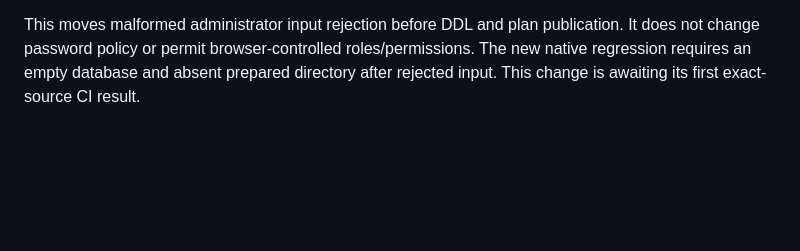
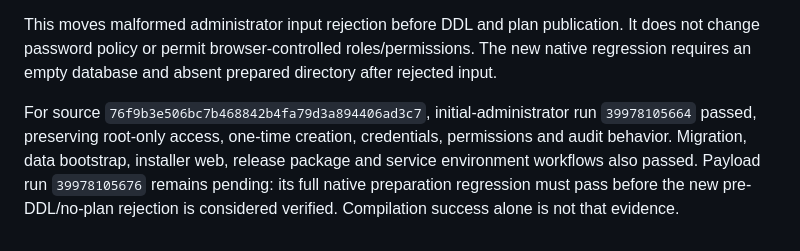
Before and after one commit to Techshrr/GoJet, a Markdown page: docs/p21/initial-administrator.md, the part around the change. Rendered like a GitHub page; blank space fills up the shorter version.

```diff
--- a/docs/p21/initial-administrator.md
+++ b/docs/p21/initial-administrator.md
@@ -45,4 +45,12 @@ not proof of database readiness, uniqueness, account creation or login success.
 This moves malformed administrator input rejection before DDL and plan publication.
 It does not change password policy or permit browser-controlled roles/permissions.
 The new native regression requires an empty database and absent prepared directory
-after rejected input. This change is awaiting its first exact-source CI result.
+after rejected input.
+
+For source `76f9b3e506bc7b468842b4fa79d3a894406ad3c7`, initial-administrator
+run `39978105664` passed, preserving root-only access, one-time creation,
+credentials, permissions and audit behavior. Migration, data bootstrap, installer
+web, release package and service environment workflows also passed. Payload run
+`39978105676` remains pending: its full native preparation regression must pass
+before the new pre-DDL/no-plan rejection is considered verified. Compilation
+success alone is not that evidence.
```
Also changed, not shown: docs/p21/STATUS.md (+3 -0 lines), docs/p21/web-configuration-boundary.md (added, +37 -0 lines).
